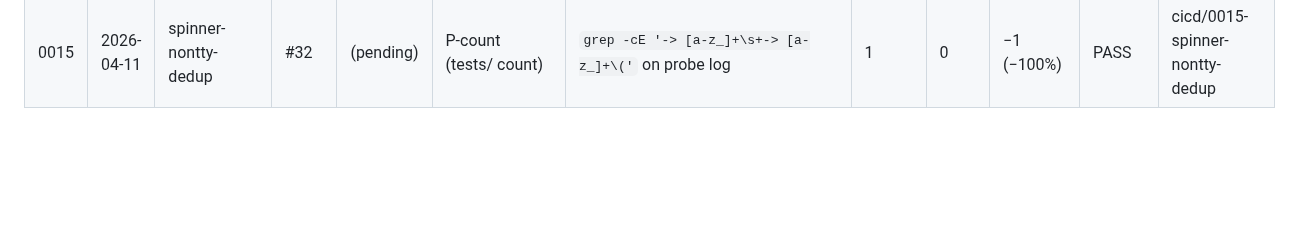
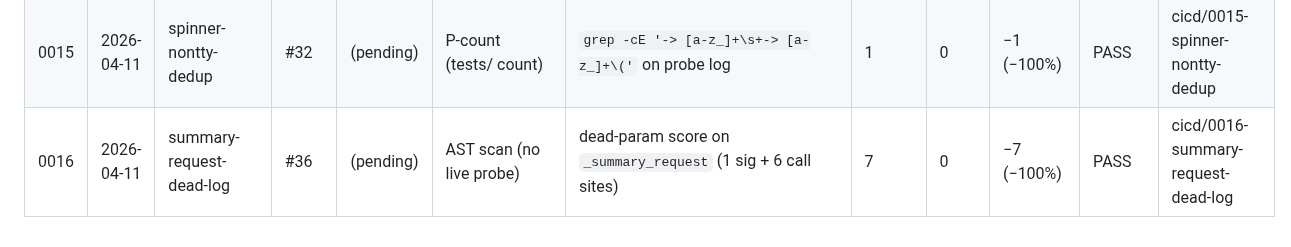
Before and after one commit to mblakemore/agent, a Markdown page: plan/CICD/progress.md, the part around the change. Rendered like a GitHub page; blank space fills up the shorter version.

Commit message:
CICD 0016 (#36): record cycle 0016 plan, results, and progress log
Adds the plan, the results writeup with the 7→0 metric breakdown,
and the new progress.md row for cycle 0016.

Closes #36

Co-Authored-By: Claude Opus 4.6 <noreply@anthropic.com>

```diff
--- a/plan/CICD/progress.md
+++ b/plan/CICD/progress.md
@@ -21,3 +21,4 @@ Running record of improvement cycles. Each row is one end-to-end loop
 | 0014 | 2026-04-11 | continue-none-dedup | #30 | (pending) | P-continue (--continue in empty dir) | `grep -c "no checkpoint found"` on probe log | 2 | 1 | −1 (−50%) | PASS | cicd/0014-continue-none-dedup |
 | 0014 | 2026-04-11 | dead-imports | #28 | (pending) | AST scan (no live probe) | dead top-level imports across `tool_recovery.py`, `tools/file.py`, `callbacks.py`, `agent.py` | 5 | 0 | −5 (−100%) | PASS | cicd/0014-dead-imports |
 | 0015 | 2026-04-11 | spinner-nontty-dedup | #32 | (pending) | P-count (tests/ count) | `grep -cE '-> [a-z_]+\s+-> [a-z_]+\('` on probe log | 1 | 0 | −1 (−100%) | PASS | cicd/0015-spinner-nontty-dedup |
+| 0016 | 2026-04-11 | summary-request-dead-log | #36 | (pending) | AST scan (no live probe) | dead-param score on `_summary_request` (1 sig + 6 call sites) | 7 | 0 | −7 (−100%) | PASS | cicd/0016-summary-request-dead-log |
```
Also changed, not shown: 2 other files.
